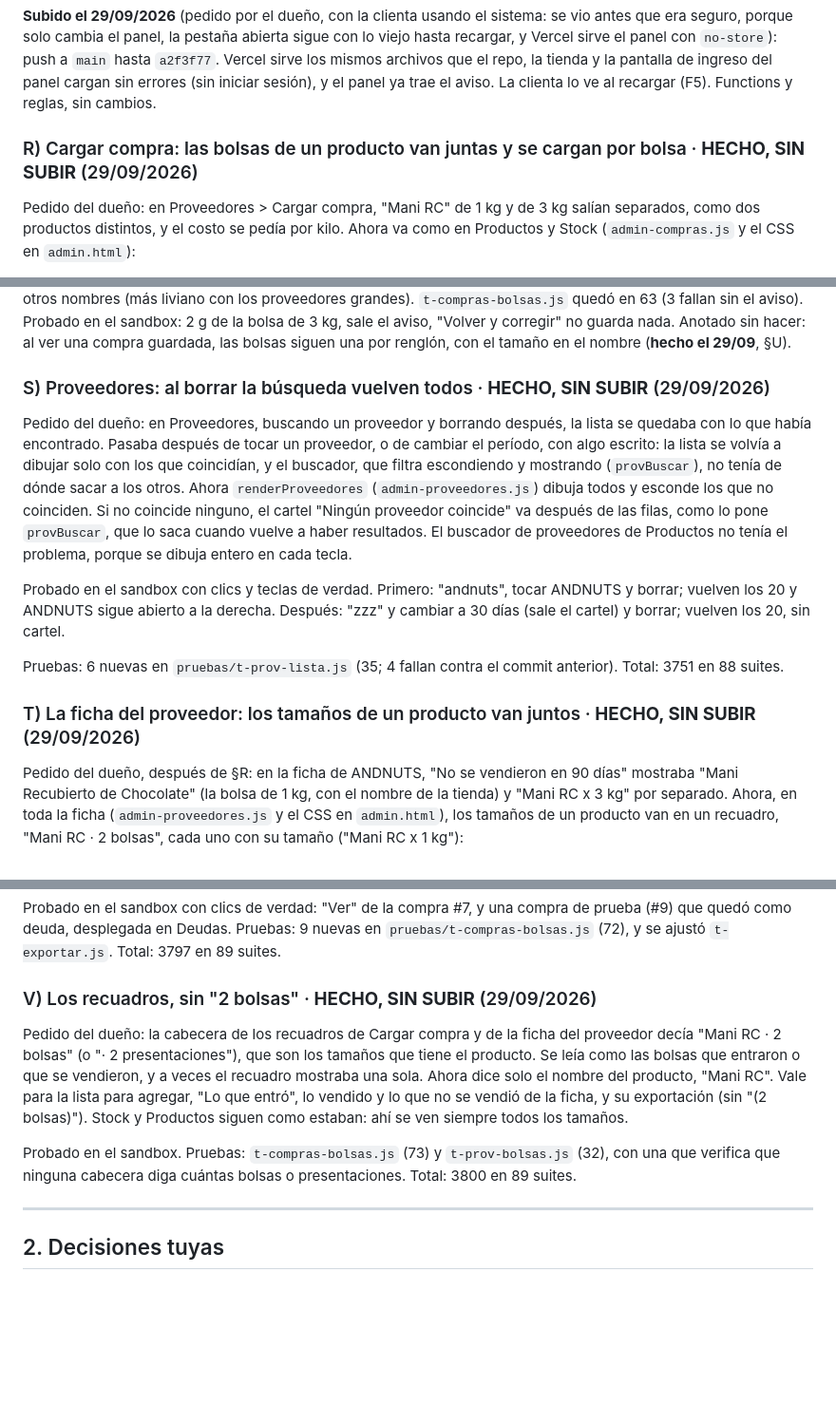
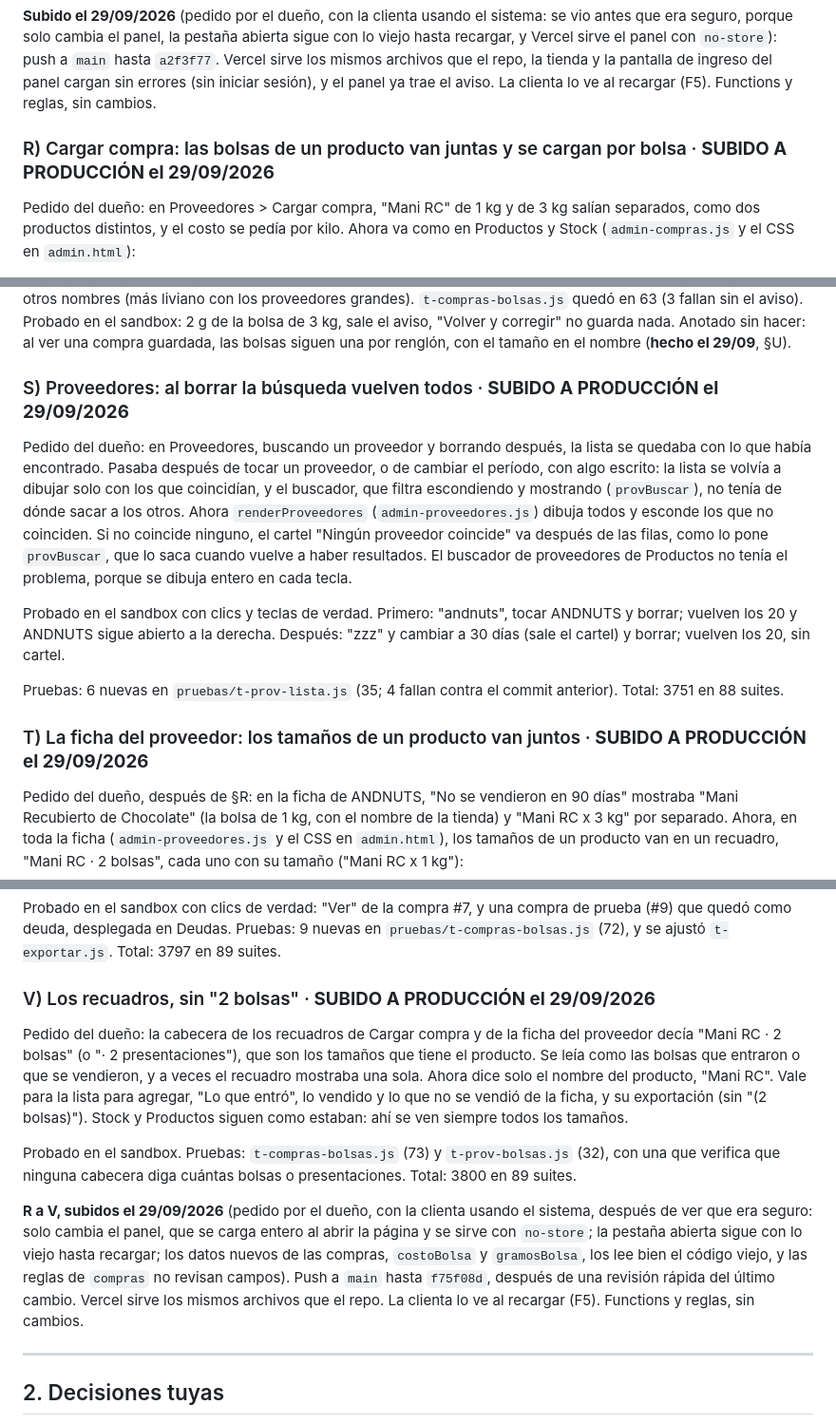
Before and after one commit to ObregonJeronimo/brotesdietetica, a Markdown page: PENDIENTE.md, 3 parts joined by grey strips. Shown at 95% size. Rendered like a GitHub page; blank space fills up the shorter version.

```diff
--- a/PENDIENTE.md
+++ b/PENDIENTE.md
@@ -1676,7 +1676,7 @@ sirve el panel con `no-store`): push a `main` hasta `a2f3f77`. Vercel sirve los
 el repo, la tienda y la pantalla de ingreso del panel cargan sin errores (sin iniciar sesión), y el
 panel ya trae el aviso. La clienta lo ve al recargar (F5). Functions y reglas, sin cambios.
 
-### R) Cargar compra: las bolsas de un producto van juntas y se cargan por bolsa · **HECHO, SIN SUBIR** (29/09/2026)
+### R) Cargar compra: las bolsas de un producto van juntas y se cargan por bolsa · **SUBIDO A PRODUCCIÓN el 29/09/2026**
 
 Pedido del dueño: en Proveedores > Cargar compra, "Mani RC" de 1 kg y de 3 kg salían separados,
 como dos productos distintos, y el costo se pedía por kilo. Ahora va como en Productos y Stock
@@ -1723,7 +1723,7 @@ sandbox: 2 g de la bolsa de 3 kg, sale el aviso, "Volver y corregir" no guarda n
 hacer: al ver una compra guardada, las bolsas siguen una por renglón, con el tamaño en el nombre
 (**hecho el 29/09**, §U).
 
-### S) Proveedores: al borrar la búsqueda vuelven todos · **HECHO, SIN SUBIR** (29/09/2026)
+### S) Proveedores: al borrar la búsqueda vuelven todos · **SUBIDO A PRODUCCIÓN el 29/09/2026**
 
 Pedido del dueño: en Proveedores, buscando un proveedor y borrando después, la lista se quedaba
 con lo que había encontrado. Pasaba después de tocar un proveedor, o de cambiar el período, con
@@ -1741,7 +1741,7 @@ cartel) y borrar; vuelven los 20, sin cartel.
 Pruebas: 6 nuevas en `pruebas/t-prov-lista.js` (35; 4 fallan contra el commit anterior). Total:
 3751 en 88 suites.
 
-### T) La ficha del proveedor: los tamaños de un producto van juntos · **HECHO, SIN SUBIR** (29/09/2026)
+### T) La ficha del proveedor: los tamaños de un producto van juntos · **SUBIDO A PRODUCCIÓN el 29/09/2026**
 
 Pedido del dueño, después de §R: en la ficha de ANDNUTS, "No se vendieron en 90 días" mostraba "Mani
 Recubierto de Chocolate" (la bolsa de 1 kg, con el nombre de la tienda) y "Mani RC x 3 kg" por
@@ -1805,7 +1805,7 @@ Probado en el sandbox con clics de verdad: "Ver" de la compra #7, y una compra d
 quedó como deuda, desplegada en Deudas. Pruebas: 9 nuevas en `pruebas/t-compras-bolsas.js` (72), y
 se ajustó `t-exportar.js`. Total: 3797 en 89 suites.
 
-### V) Los recuadros, sin "2 bolsas" · **HECHO, SIN SUBIR** (29/09/2026)
+### V) Los recuadros, sin "2 bolsas" · **SUBIDO A PRODUCCIÓN el 29/09/2026**
 
 Pedido del dueño: la cabecera de los recuadros de Cargar compra y de la ficha del proveedor decía
 "Mani RC · 2 bolsas" (o "· 2 presentaciones"), que son los tamaños que tiene el producto. Se leía
@@ -1816,6 +1816,14 @@ siguen como estaban: ahí se ven siempre todos los tamaños.
 
 Probado en el sandbox. Pruebas: `t-compras-bolsas.js` (73) y `t-prov-bolsas.js` (32), con una que
 verifica que ninguna cabecera diga cuántas bolsas o presentaciones. Total: 3800 en 89 suites.
+
+**R a V, subidos el 29/09/2026** (pedido por el dueño, con la clienta usando el sistema, después de
+ver que era seguro: solo cambia el panel, que se carga entero al abrir la página y se sirve con
+`no-store`; la pestaña abierta sigue con lo viejo hasta recargar; los datos nuevos de las compras,
+`costoBolsa` y `gramosBolsa`, los lee bien el código viejo, y las reglas de `compras` no revisan
+campos). Push a `main` hasta `f75f08d`, después de una revisión rápida del último cambio. Vercel
+sirve los mismos archivos que el repo. La clienta lo ve al recargar (F5). Functions y reglas, sin
+cambios.
 
 ---
 
```
Also changed, not shown: other parts of PENDIENTE.md (+1 -1 lines), CONTEXTO.md (+5 -4 lines).
